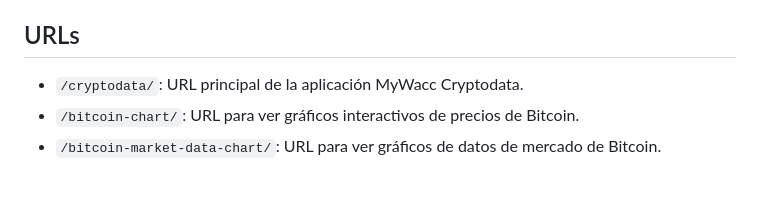
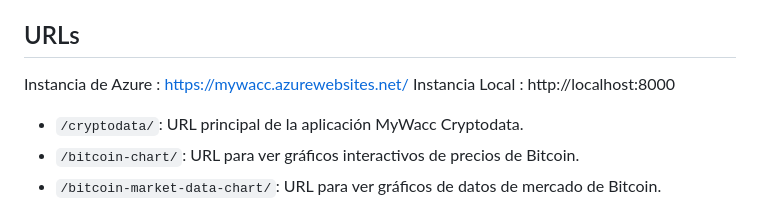
Before and after one commit to mhenriquezr/mywacc_test, a Markdown page: README.md, the part around the change. Rendered like a GitHub page; blank space fills up the shorter version.

```diff
--- a/README.md
+++ b/README.md
@@ -40,6 +40,10 @@ Una vez que la aplicación esté en ejecución, puedes acceder a ella a través
 
 
 ## URLs
+
+Instancia de Azure : https://mywacc.azurewebsites.net/
+Instancia Local : http://localhost:8000
+
 - `/cryptodata/`: URL principal de la aplicación MyWacc Cryptodata.
 - `/bitcoin-chart/`: URL para ver gráficos interactivos de precios de Bitcoin.
 - `/bitcoin-market-data-chart/`: URL para ver gráficos de datos de mercado de Bitcoin.
```
